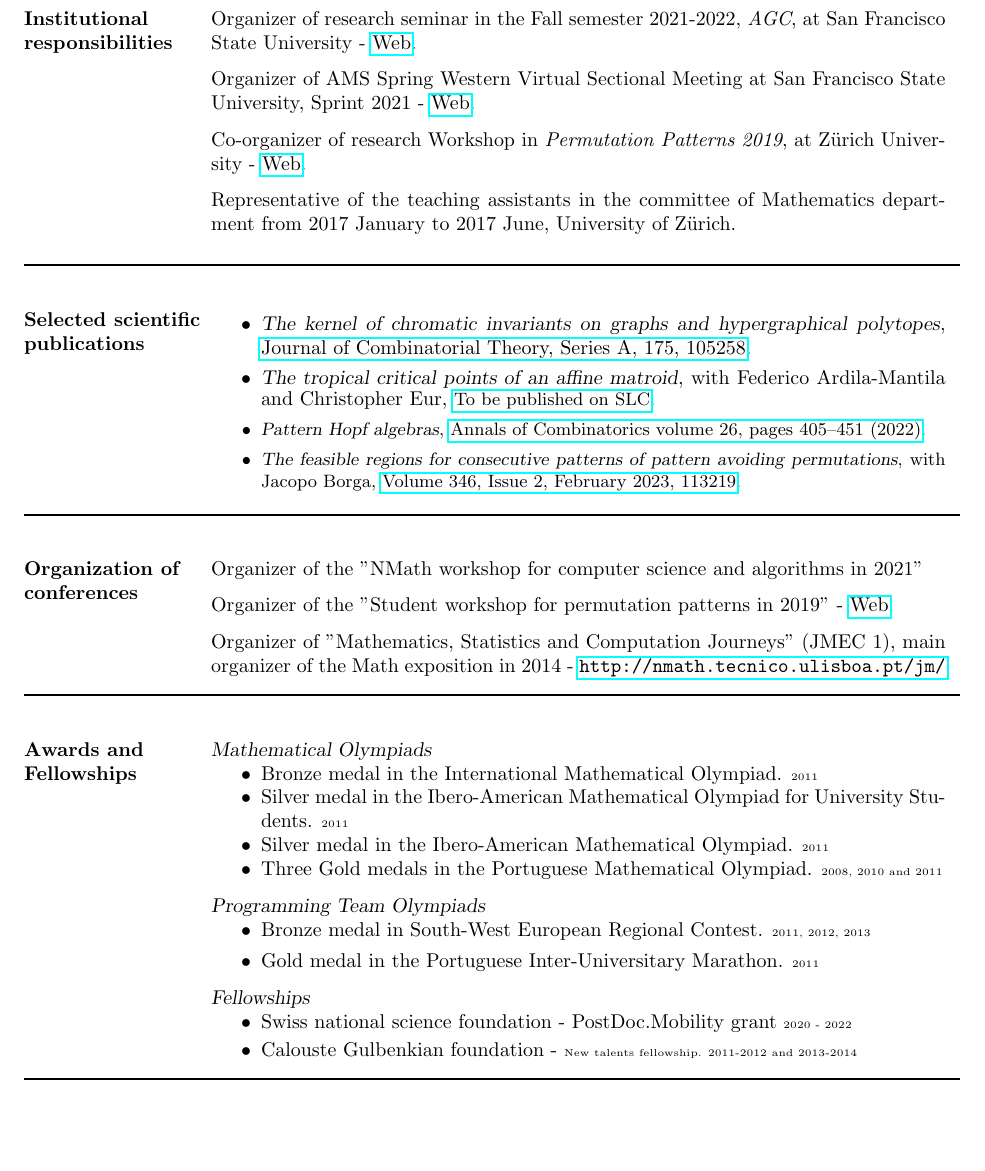
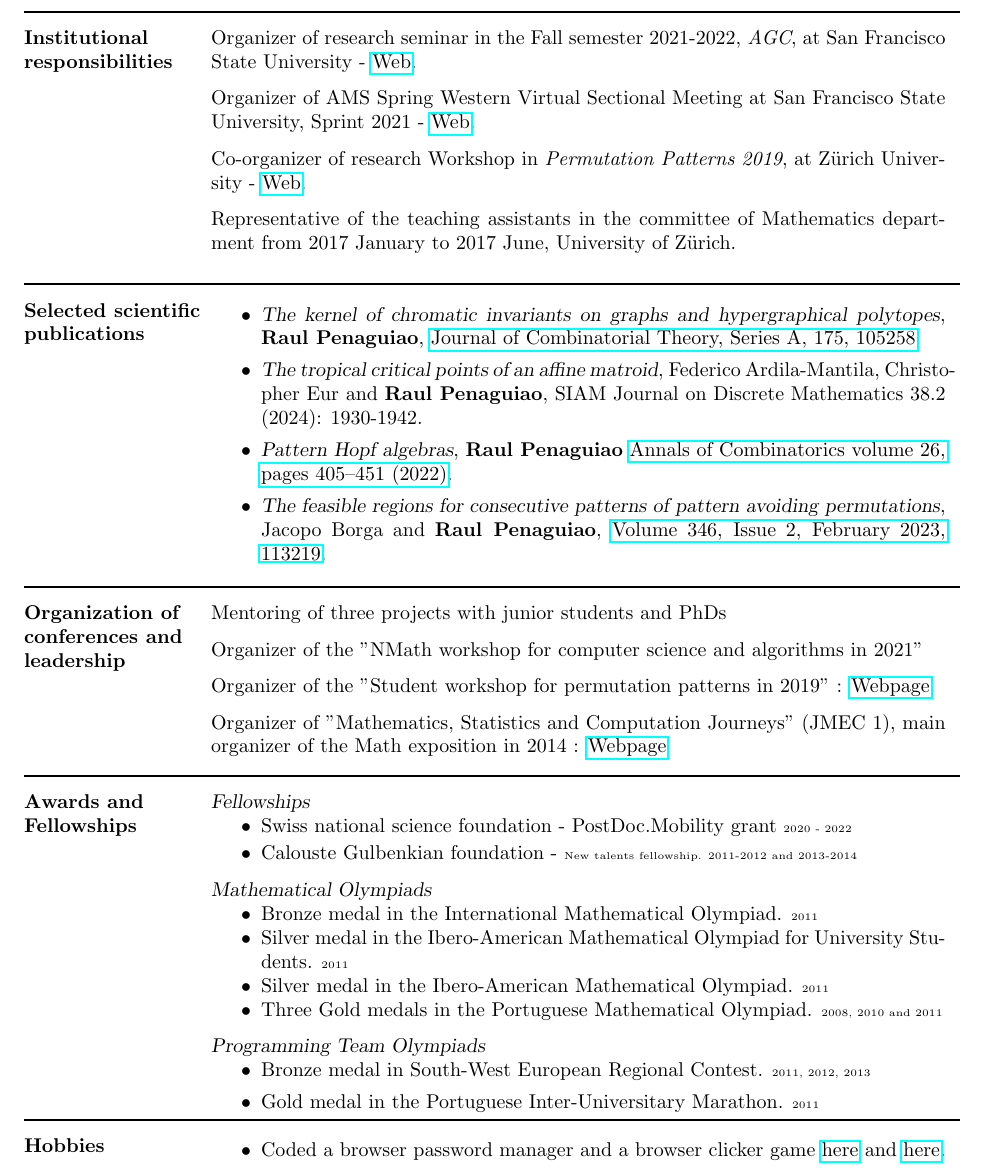
Before and after one commit to raulpenaguiao/cv, a LaTeX CV (cv_ind/cv_ind.tex): part of page 2 of 3 before the commit and part of page 2 of 2 after it, cut so that both start at the same text, the shorter picture padded with empty space. Compiled offline with pdfLaTeX.

Commit message:
integrate changes from carolin

```diff
--- a/cv_ind/cv_ind.tex
+++ b/cv_ind/cv_ind.tex
@@ -187,9 +190,10 @@ Master Thesis advisors: Valentin F\'eray and Angelika Steger
 \item Technical computing systems: Mathematica, MatLab, SAGEmath, Macaulay-2
 \item Markup languages: HTML and LaTeX
 \end{itemize}
-\vspace{-0.2cm}
+\pagebreak
 
 \moveleft\hoffset\vbox{\hrule width\resumewidth height 1pt}\smallskip % Horizontal line after name; adjust line thickness by changing the '1pt'
+\vspace{-5mm}
 
 
 \section{Institutional responsibilities}
@@ -209,6 +213,7 @@ Representative of the teaching assistants in the committee of Mathematics depart
 \medskip
 
 \moveleft\hoffset\vbox{\hrule width\resumewidth height 1pt}\smallskip % Horizontal line after name; adjust line thickness by changing the '1pt'
+\vspace{-5mm}
 
 %
 %
@@ -255,9 +260,15 @@ Representative of the teaching assistants in the committee of Mathematics depart
 
 
 \begin{itemize}
+\item {\sl The kernel of chromatic invariants on graphs and hypergraphical polytopes}, \textbf{Raul Penaguiao}, \href{https://www.sciencedirect.com/}{Journal of Combinatorial Theory, Series A, 175, 105258}.
+
+\item {\sl  The tropical critical points of an affine matroid}, Federico Ardila-Mantila, Christopher Eur and \textbf{Raul Penaguiao}, SIAM Journal on Discrete Mathematics 38.2 (2024): 1930-1942.
+
+\item {\sl Pattern Hopf algebras}, \textbf{Raul Penaguiao} \href{https://link.springer.com/article/10.1007/s00026-022-00578-3}{Annals of Combinatorics volume 26, pages 405–451 (2022)}.
+
+\item {\sl The feasible regions for consecutive patterns of pattern avoiding permutations}, Jacopo Borga and \textbf{Raul Penaguiao}, \href{https://doi.org/10.1016/j.disc.2022.113219}{Volume 346, Issue 2, February 2023, 113219}.
+
 %\item {\sl The kernel of chromatic quasisymmetric functions on graphs and nestohedra}, \textit{30th International Conference on Formal Power Series and Algebraic Combinatorics}.
-
-\item {\sl The kernel of chromatic invariants on graphs and hypergraphical polytopes},  \href{https://www.sciencedirect.com/science/article/abs/pii/S0097316520300509?via%3Dihub}{Journal of Combinatorial Theory, Series A, 175, 105258}.
 
 %
 %\item {\sl Substructure algebras and marked permutations}, submitted for publication.
@@ -266,11 +277,6 @@ Representative of the teaching assistants in the committee of Mathematics depart
 
 %\item {\sl The feasible region for consecutive patterns of permutations is a cycle polytope}, \textit{32nd International Conference on Formal Power Series and Algebraic Combinatorics}.
 
-\item {\sl  The tropical critical points of an affine matroid}, with Federico Ardila-Mantila and Christopher Eur, \small{\href{https://arxiv.org/abs/2212.08173}{To be published on SLC}.}
-
-\item {\sl Pattern Hopf algebras}, \small{\href{https://link.springer.com/article/10.1007/s00026-022-00578-3}{Annals of Combinatorics volume 26, pages 405–451 (2022)}.}
-
-\item {\sl The feasible regions for consecutive patterns of pattern avoiding permutations}, with Jacopo Borga, \href{https://doi.org/10.1016/j.disc.2022.113219}{Volume 346, Issue 2, February 2023, 113219}.
 
 %\item {\sl Antipode formulas from the sign-reversion involution method}, with Yannic Vargas, in preparation.
 
@@ -279,6 +285,7 @@ Representative of the teaching assistants in the committee of Mathematics depart
 \end{itemize}
 
 \moveleft\hoffset\vbox{\hrule width\resumewidth height 1pt}\smallskip % Horizontal line after name; adjust line thickness by changing the '1pt'
+\vspace{-5mm}
 
 
 %\section{Teaching experience}
@@ -333,21 +340,25 @@ Representative of the teaching assistants in the committee of Mathematics depart
 
 %\pagebreak
 
-\section{Organization of conferences}
+\section{Organization of conferences and leadership}
+
+Mentoring of three projects with junior students and PhDs
+\vspace{-0.2cm}
 
 Organizer of the "NMath workshop for computer science and algorithms in 2021"
 \vspace{-0.2cm}
 
-Organizer of the "Student workshop for permutation patterns in 2019" - \href{https://sites.google.com/view/permutation-patterns-2019/pre-conference-workshop}{Web}.
+Organizer of the "Student workshop for permutation patterns in 2019" : \href{https://sites.google.com/view/permutation-patterns-2019/pre-conference-workshop}{Webpage}.
 \vspace{-0.2cm}
 
 %\textit{This is a satellite workshop to the conference} \href{https://sites.google.com/view/permutation-patterns-2019}{Permutation Patterns 2019 - Zurich}.
 
-Organizer of "Mathematics, Statistics and Computation Journeys" (JMEC 1), main organizer of the Math exposition in 2014 - \url{http://nmath.tecnico.ulisboa.pt/jm/}
+Organizer of "Mathematics, Statistics and Computation Journeys" (JMEC 1), main organizer of the Math exposition in 2014 : \href{http://nmath.tecnico.ulisboa.pt/jm/}{Webpage}
 
 
 
 \moveleft\hoffset\vbox{\hrule width\resumewidth height 1pt}\smallskip % Horizontal line after name; adjust line thickness by changing the '1pt'
+\vspace{-5mm}
 
 %
 %\section{Undergraduate scientific experience}
@@ -419,6 +430,18 @@ Organizer of "Mathematics, Statistics and Computation Journeys" (JMEC 1), main o
 
 \section{Awards and Fellowships}
 
+
+{\sl Fellowships}
+\begin{itemize}
+
+\item Swiss national science foundation - PostDoc.Mobility grant {\tiny 2020 - 2022}
+
+\item Calouste Gulbenkian foundation - \tiny{New talents fellowship. 2011-2012 and 2013-2014}
+%\item Bronze Medal in the Portuguese Inter-Universitary Marathon. (2012, 2013)
+%\item Calouste Gulbenkian foundation - New talents fellowship. (2013-2014)
+\end{itemize}
+\vspace{-0.2cm}
+
 {\sl Mathematical Olympiads}
 \begin{itemize} \itemsep -2pt % Reduce space between items
 \item Bronze medal in the International Mathematical Olympiad. {\tiny 2011}
@@ -462,22 +485,15 @@ University Students. {\tiny 2011}
 %\end{itemize}
 
 
-{\sl Fellowships}
-\begin{itemize}
-
-\item Swiss national science foundation - PostDoc.Mobility grant {\tiny 2020 - 2022}
-
-\item Calouste Gulbenkian foundation - \tiny{New talents fellowship. 2011-2012 and 2013-2014}
-%\item Bronze Medal in the Portuguese Inter-Universitary Marathon. (2012, 2013)
-%\item Calouste Gulbenkian foundation - New talents fellowship. (2013-2014)
-\end{itemize}
-
 %----------------------------------------------------------------------------------------
 %
 %----------------------------------------------------------------------------------------
 \moveleft\hoffset\vbox{\hrule width\resumewidth height 1pt}\smallskip % Horizontal line after name; adjust line thickness by changing the '1pt'
+\vspace{-5mm}
 
 
 \section{Hobbies}
 
 \begin{itemize}
+\item Coded a browser password manager and a browser clicker game \href{https://passworded.netlify.app/}{here} and \href{https://user.math.uzh.ch/penaguiao/Christmas_Game/}{here}.
+\item Took part of the scouting movement since five years old, still a volunteer
```
Also changed, not shown: cv_ind/cv_ind.tex (43 more changed lines).
